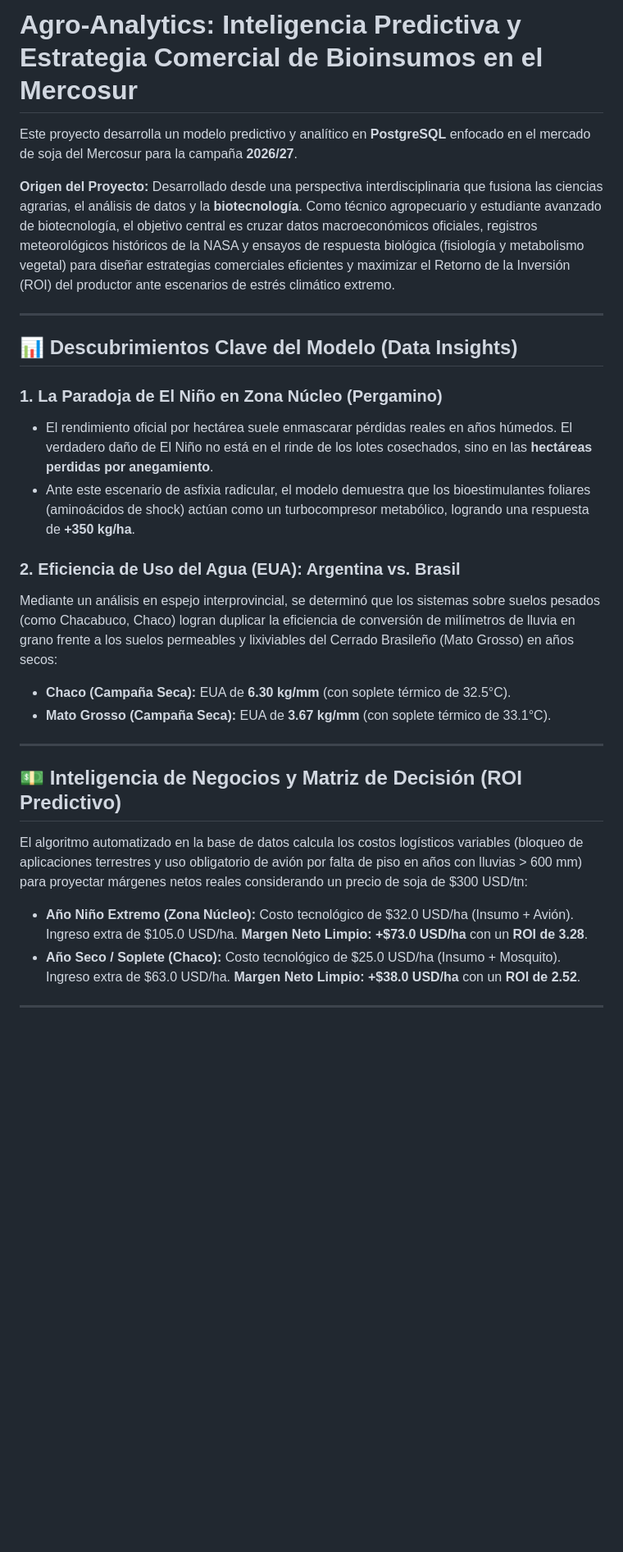
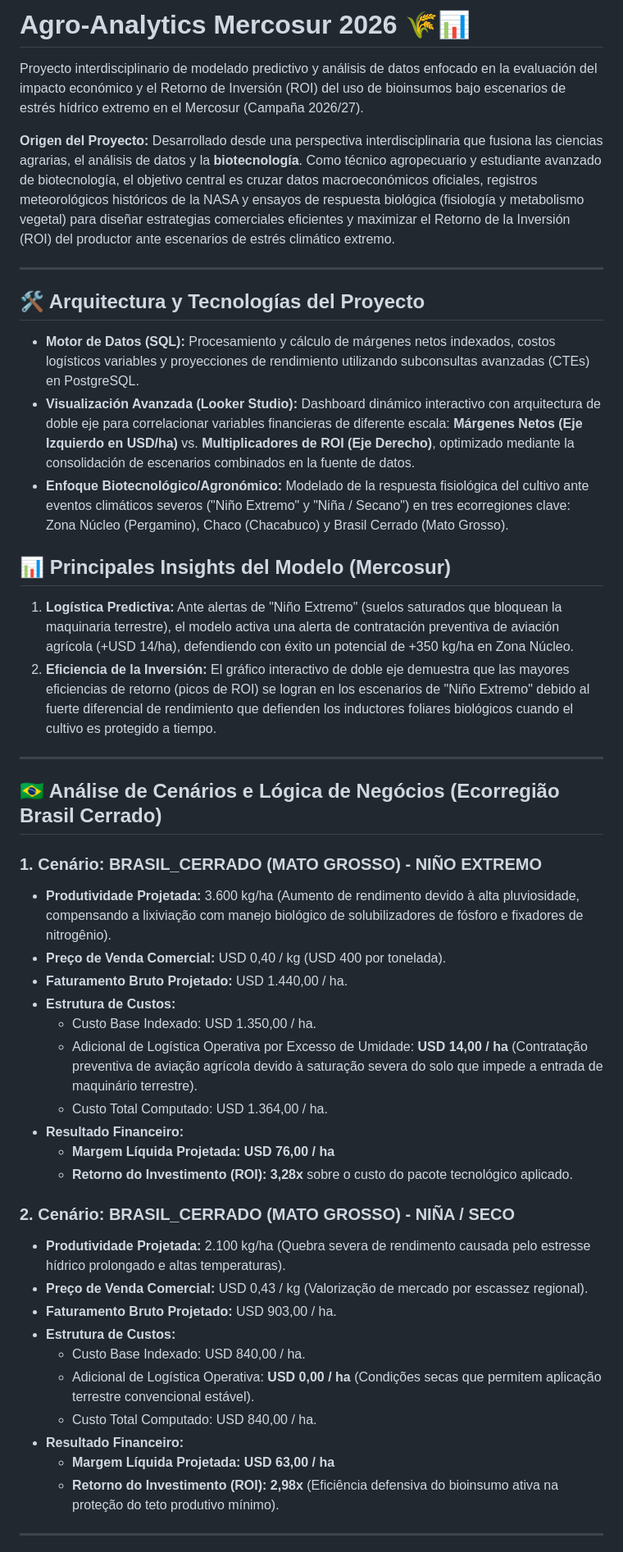
Before and after one commit to garciahector-1/agro-analytics-mercado-bioinsumos, a Markdown page: README.md, the part around one of its changes. Shown at 82% size. Drawn GitHub-style; blank space fills up the shorter version.

Commit message:
Revise README with updated project details and insights
Updated project title and enhanced project description with a focus on predictive modeling and data analysis for the Mercosur soybean market in 2026/27. Added sections on project architecture, key insights, and business intelligence.

```diff
--- a/README.md
+++ b/README.md
@@ -1,29 +1,46 @@
-# Agro-Analytics: Inteligencia Predictiva y Estrategia Comercial de Bioinsumos en el Mercosur
+# Agro-Analytics Mercosur 2026 🌾📊
 
-Este proyecto desarrolla un modelo predictivo y analítico en **PostgreSQL** enfocado en el mercado de soja del Mercosur para la campaña **2026/27**.
+Proyecto interdisciplinario de modelado predictivo y análisis de datos enfocado en la evaluación del impacto económico y el Retorno de Inversión (ROI) del uso de bioinsumos bajo escenarios de estrés hídrico extremo en el Mercosur (Campaña 2026/27).
 
 **Origen del Proyecto:** Desarrollado desde una perspectiva interdisciplinaria que fusiona las ciencias agrarias, el análisis de datos y la **biotecnología**. Como técnico agropecuario y estudiante avanzado de biotecnología, el objetivo central es cruzar datos macroeconómicos oficiales, registros meteorológicos históricos de la NASA y ensayos de respuesta biológica (fisiología y metabolismo vegetal) para diseñar estrategias comerciales eficientes y maximizar el Retorno de la Inversión (ROI) del productor ante escenarios de estrés climático extremo.
 
 ---
 
-## 📊 Descubrimientos Clave del Modelo (Data Insights)
+## 🛠️ Arquitectura y Tecnologías del Proyecto
+* **Motor de Datos (SQL):** Procesamiento y cálculo de márgenes netos indexados, costos logísticos variables y proyecciones de rendimiento utilizando subconsultas avanzadas (CTEs) en PostgreSQL.
+* **Visualización Avanzada (Looker Studio):** Dashboard dinámico interactivo con arquitectura de doble eje para correlacionar variables financieras de diferente escala: **Márgenes Netos (Eje Izquierdo en USD/ha)** vs. **Multiplicadores de ROI (Eje Derecho)**, optimizado mediante la consolidación de escenarios combinados en la fuente de datos.
+* **Enfoque Biotecnológico/Agronómico:** Modelado de la respuesta fisiológica del cultivo ante eventos climáticos severos ("Niño Extremo" y "Niña / Secano") en tres ecorregiones clave: Zona Núcleo (Pergamino), Chaco (Chacabuco) y Brasil Cerrado (Mato Grosso).
 
-### 1. La Paradoja de El Niño en Zona Núcleo (Pergamino)
-* El rendimiento oficial por hectárea suele enmascarar pérdidas reales en años húmedos. El verdadero daño de El Niño no está en el rinde de los lotes cosechados, sino en las **hectáreas perdidas por anegamiento**.
-* Ante este escenario de asfixia radicular, el modelo demuestra que los bioestimulantes foliares (aminoácidos de shock) actúan como un turbocompresor metabólico, logrando una respuesta de **+350 kg/ha**.
-
-### 2. Eficiencia de Uso del Agua (EUA): Argentina vs. Brasil
-Mediante un análisis en espejo interprovincial, se determinó que los sistemas sobre suelos pesados (como Chacabuco, Chaco) logran duplicar la eficiencia de conversión de milímetros de lluvia en grano frente a los suelos permeables y lixiviables del Cerrado Brasileño (Mato Grosso) en años secos:
-* **Chaco (Campaña Seca):** EUA de **6.30 kg/mm** (con soplete térmico de 32.5°C).
-* **Mato Grosso (Campaña Seca):** EUA de **3.67 kg/mm** (con soplete térmico de 33.1°C).
+## 📊 Principales Insights del Modelo (Mercosur)
+1. **Logística Predictiva:** Ante alertas de "Niño Extremo" (suelos saturados que bloquean la maquinaria terrestre), el modelo activa una alerta de contratación preventiva de aviación agrícola (+USD 14/ha), defendiendo con éxito un potencial de +350 kg/ha en Zona Núcleo.
+2. **Eficiencia de la Inversión:** El gráfico interactivo de doble eje demuestra que las mayores eficiencias de retorno (picos de ROI) se logran en los escenarios de "Niño Extremo" debido al fuerte diferencial de rendimiento que defienden los inductores foliares biológicos cuando el cultivo es protegido a tiempo.
 
 ---
 
-## 💵 Inteligencia de Negocios y Matriz de Decisión (ROI Predictivo)
+## 🇧🇷 Análise de Cenários e Lógica de Negócios (Ecorregião Brasil Cerrado)
 
-El algoritmo automatizado en la base de datos calcula los costos logísticos variables (bloqueo de aplicaciones terrestres y uso obligatorio de avión por falta de piso en años con lluvias > 600 mm) para proyectar márgenes netos reales considerando un precio de soja de $300 USD/tn:
+### 1. Cenário: BRASIL_CERRADO (MATO GROSSO) - NIÑO EXTREMO
+* **Produtividade Projetada:** 3.600 kg/ha (Aumento de rendimento devido à alta pluviosidade, compensando a lixiviação com manejo biológico de solubilizadores de fósforo e fixadores de nitrogênio).
+* **Preço de Venda Comercial:** USD 0,40 / kg (USD 400 por tonelada).
+* **Faturamento Bruto Projetado:** USD 1.440,00 / ha.
+* **Estrutura de Custos:**
+  * Custo Base Indexado: USD 1.350,00 / ha.
+  * Adicional de Logística Operativa por Excesso de Umidade: **USD 14,00 / ha** (Contratação preventiva de aviação agrícola devido à saturação severa do solo que impede a entrada de maquinário terrestre).
+  * Custo Total Computado: USD 1.364,00 / ha.
+* **Resultado Financeiro:**
+  * **Margem Líquida Projetada:** **USD 76,00 / ha**
+  * **Retorno do Investimento (ROI):** **3,28x** sobre o custo do pacote tecnológico aplicado.
 
-* **Año Niño Extremo (Zona Núcleo):** Costo tecnológico de $32.0 USD/ha (Insumo + Avión). Ingreso extra de $105.0 USD/ha. **Margen Neto Limpio: +$73.0 USD/ha** con un **ROI de 3.28**.
-* **Año Seco / Soplete (Chaco):** Costo tecnológico de $25.0 USD/ha (Insumo + Mosquito). Ingreso extra de $63.0 USD/ha. **Margen Neto Limpio: +$38.0 USD/ha** con un **ROI de 2.52**.
+### 2. Cenário: BRASIL_CERRADO (MATO GROSSO) - NIÑA / SECO
+* **Produtividade Projetada:** 2.100 kg/ha (Quebra severa de rendimento causada pelo estresse hídrico prolongado e altas temperaturas).
+* **Preço de Venda Comercial:** USD 0,43 / kg (Valorização de mercado por escassez regional).
+* **Faturamento Bruto Projetado:** USD 903,00 / ha.
+* **Estrutura de Custos:**
+  * Custo Base Indexado: USD 840,00 / ha.
+  * Adicional de Logística Operativa: **USD 0,00 / ha** (Condições secas que permitem aplicação terrestre convencional estável).
+  * Custo Total Computado: USD 840,00 / ha.
+* **Resultado Financeiro:**
+  * **Margem Líquida Projetada:** **USD 63,00 / ha**
+  * **Retorno do Investimento (ROI):** **2,98x** (Eficiência defensiva do bioinsumo ativa na proteção do teto produtivo mínimo).
 
 ---
```
Also changed, not shown: other parts of README.md (+1 -20 lines).
